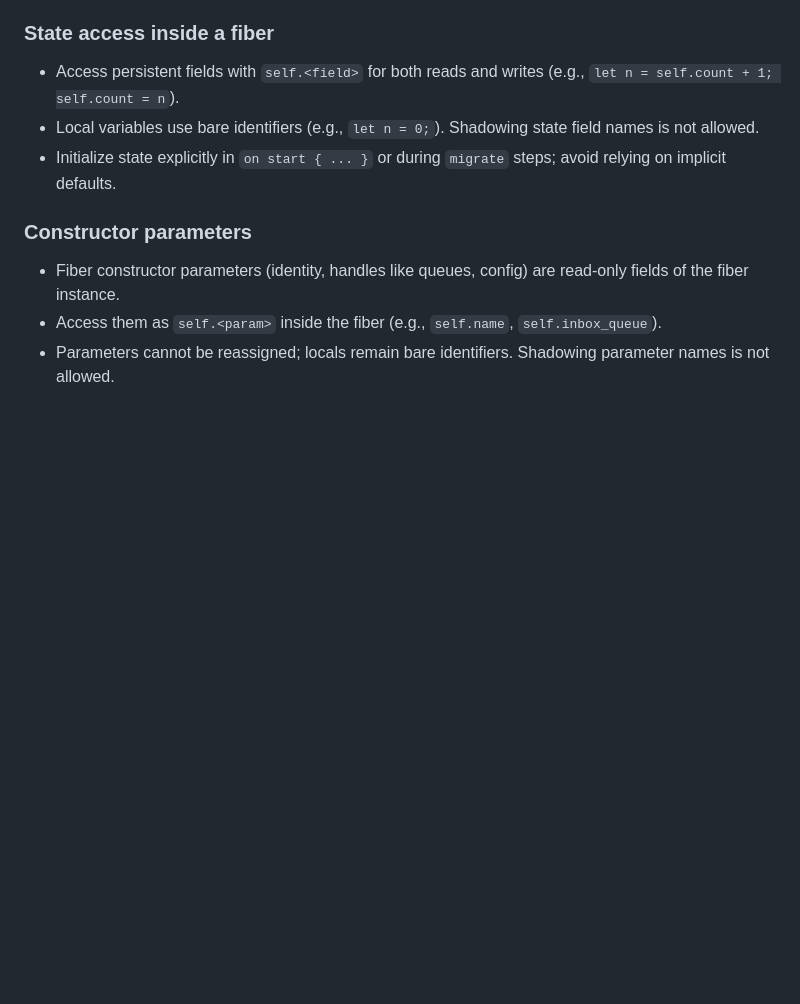
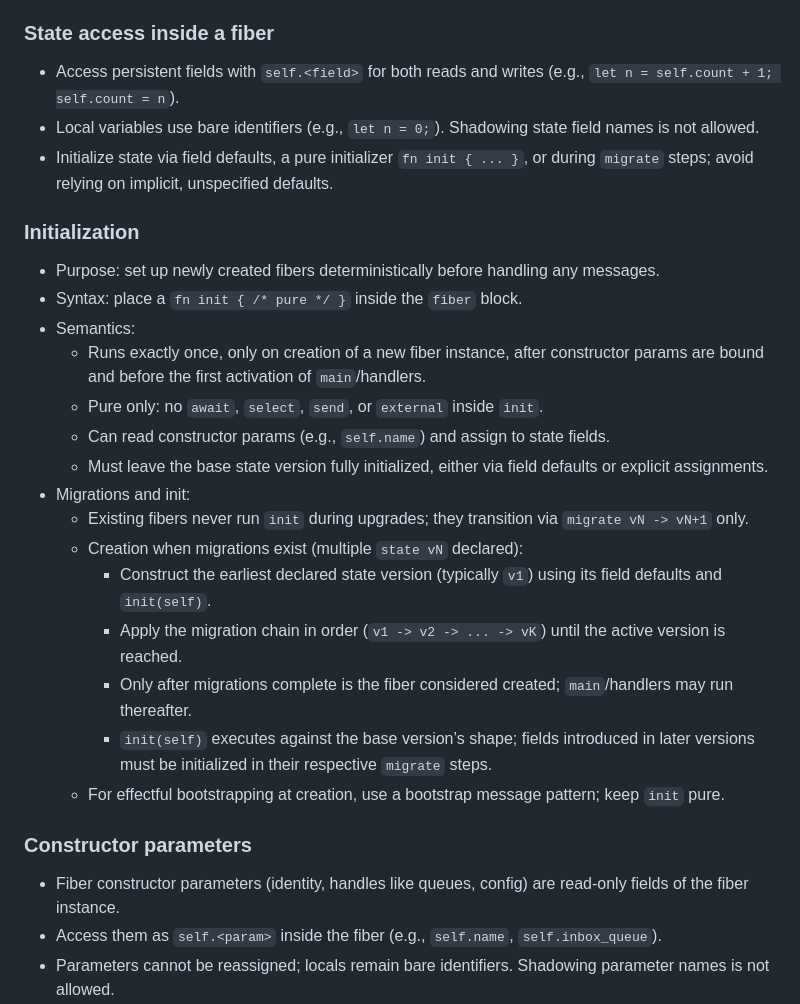
Before and after one commit to piarun/maroon, a Markdown page: docs/dsl-language.md, the part around the change. Drawn GitHub-style; blank space fills up the shorter version.

Commit message:
use init

```diff
--- a/docs/dsl-language.md
+++ b/docs/dsl-language.md
@@ -46,7 +46,24 @@ This doc describes a small, purpose-built language for Maroon. Code in this DSL
 ### State access inside a fiber
 - Access persistent fields with `self.<field>` for both reads and writes (e.g., `let n = self.count + 1; self.count = n`).
 - Local variables use bare identifiers (e.g., `let n = 0;`). Shadowing state field names is not allowed.
-- Initialize state explicitly in `on start { ... }` or during `migrate` steps; avoid relying on implicit defaults.
+- Initialize state via field defaults, a pure initializer `fn init { ... }`, or during `migrate` steps; avoid relying on implicit, unspecified defaults.
+
+### Initialization
+- Purpose: set up newly created fibers deterministically before handling any messages.
+- Syntax: place a `fn init { /* pure */ }` inside the `fiber` block.
+- Semantics:
+  - Runs exactly once, only on creation of a new fiber instance, after constructor params are bound and before the first activation of `main`/handlers.
+  - Pure only: no `await`, `select`, `send`, or `external` inside `init`.
+  - Can read constructor params (e.g., `self.name`) and assign to state fields.
+  - Must leave the base state version fully initialized, either via field defaults or explicit assignments.
+- Migrations and init:
+  - Existing fibers never run `init` during upgrades; they transition via `migrate vN -> vN+1` only.
+  - Creation when migrations exist (multiple `state vN` declared):
+    - Construct the earliest declared state version (typically `v1`) using its field defaults and `init(self)`.
+    - Apply the migration chain in order (`v1 -> v2 -> ... -> vK`) until the active version is reached.
+    - Only after migrations complete is the fiber considered created; `main`/handlers may run thereafter.
+    - `init(self)` executes against the base version’s shape; fields introduced in later versions must be initialized in their respective `migrate` steps.
+  - For effectful bootstrapping at creation, use a bootstrap message pattern; keep `init` pure.
 
 ### Constructor parameters
 - Fiber constructor parameters (identity, handles like queues, config) are read-only fields of the fiber instance.
```
Also changed, not shown: docs/dsl-examples-echo.md (+2 -2 lines).
